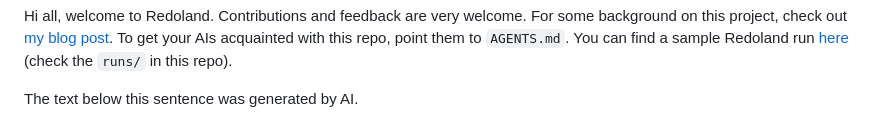
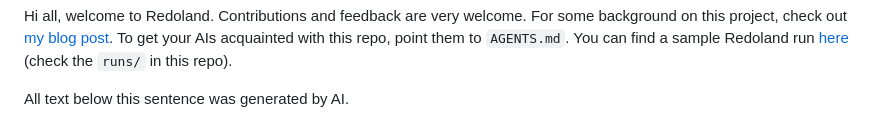
Before and after one commit to kilyig/redoland, a Markdown page: README.md, the part around the change. Drawn GitHub-style.

Commit message:
README: reword the generated-text notice

```diff
--- a/README.md
+++ b/README.md
@@ -1,7 +1,7 @@
 Hi all, welcome to Redoland. Contributions and feedback are very welcome. For some background on this project, check out [my blog post](https://yigitkilicoglu.com/blog/redoland). To get your AIs acquainted with this repo, point them to `AGENTS.md`. You can find a sample Redoland run [here](https://github.com/kilyig/redoland-sample-run) (check the `runs/` in this repo).
 
 
-The text below this sentence was generated by AI.
+All text below this sentence was generated by AI.
 
 ![The Redoland web UI showing the sample run: year tabs, the year-8 transcript, and summary metrics](redoland-dashboard.png)
 
```
